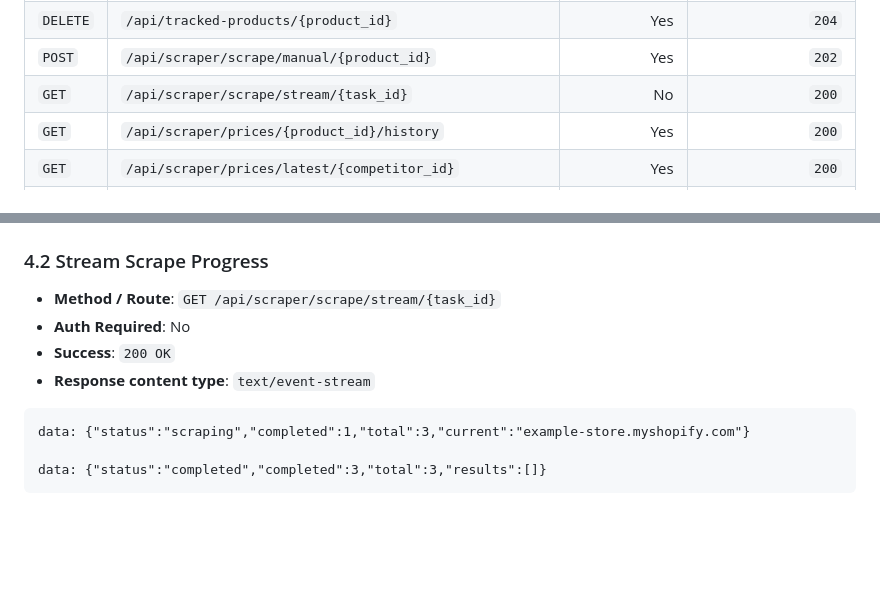
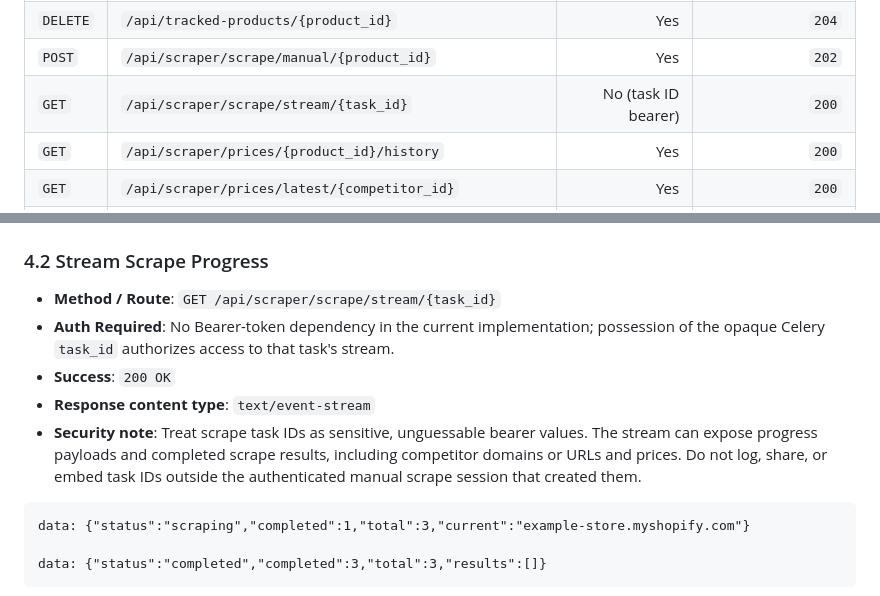
Before and after one commit to dreww01/pricehawk, a Markdown page: docs/API.md, 2 parts joined by grey strips. Rendered like a GitHub page; blank space fills up the shorter version.

Commit message:
fix(pr): resolve review finding (resolves #REV-22)

````diff
--- a/docs/API.md
+++ b/docs/API.md
@@ -65,7 +65,7 @@ This is the live API route list generated from the application router configurat
 | `PUT` | `/api/tracked-products/{product_id}` | Yes | `200` |
 | `DELETE` | `/api/tracked-products/{product_id}` | Yes | `204` |
 | `POST` | `/api/scraper/scrape/manual/{product_id}` | Yes | `202` |
-| `GET` | `/api/scraper/scrape/stream/{task_id}` | No | `200` |
+| `GET` | `/api/scraper/scrape/stream/{task_id}` | No (task ID bearer) | `200` |
 | `GET` | `/api/scraper/prices/{product_id}/history` | Yes | `200` |
 | `GET` | `/api/scraper/prices/latest/{competitor_id}` | Yes | `200` |
 | `GET` | `/api/scraper/prices/{product_id}/chart-data` | Yes | `200` |
@@ -303,9 +303,10 @@ Tracked products are product groups with zero or more competitor URLs attached.
 ### 4.2 Stream Scrape Progress
 
 - **Method / Route**: `GET /api/scraper/scrape/stream/{task_id}`
-- **Auth Required**: No
+- **Auth Required**: No Bearer-token dependency in the current implementation; possession of the opaque Celery `task_id` authorizes access to that task's stream.
 - **Success**: `200 OK`
 - **Response content type**: `text/event-stream`
+- **Security note**: Treat scrape task IDs as sensitive, unguessable bearer values. The stream can expose progress payloads and completed scrape results, including competitor domains or URLs and prices. Do not log, share, or embed task IDs outside the authenticated manual scrape session that created them.
 
 ```http
 data: {"status":"scraping","completed":1,"total":3,"current":"example-store.myshopify.com"}
````
